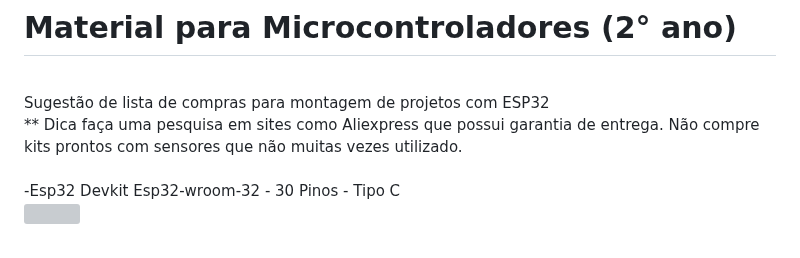
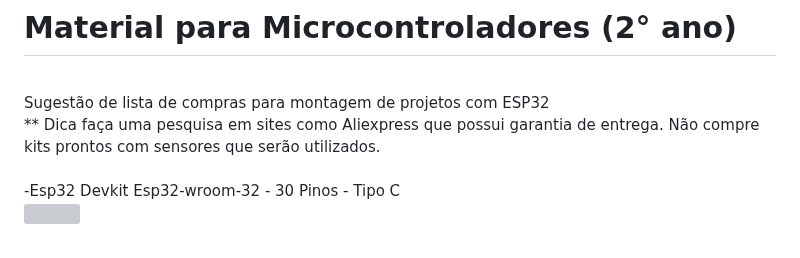
Before and after one commit to mchavesferreira/matematicaaplicada, a Markdown page: README.md, the part around the change. GitHub-like rendering; grey boxes are pictures that could not be loaded.

```diff
--- a/README.md
+++ b/README.md
@@ -9,7 +9,7 @@ https://lab.open-roberta.org/
 
 <BR>Sugestão de lista de compras para montagem de projetos com ESP32
 <BR>
-** Dica faça uma pesquisa em sites como Aliexpress que possui garantia de entrega. Não compre kits prontos com sensores que não muitas vezes utilizado.
+** Dica faça uma pesquisa em sites como Aliexpress que possui garantia de entrega. Não compre kits prontos com sensores que serão utilizados.
 <BR>
 <BR>-Esp32  Devkit Esp32-wroom-32 - 30 Pinos - Tipo C
 <BR><img src=https://raw.githubusercontent.com/mchavesferreira/mcr/refs/heads/main/imagens/ESP32_tipoC.png width=200 height=200>
```
